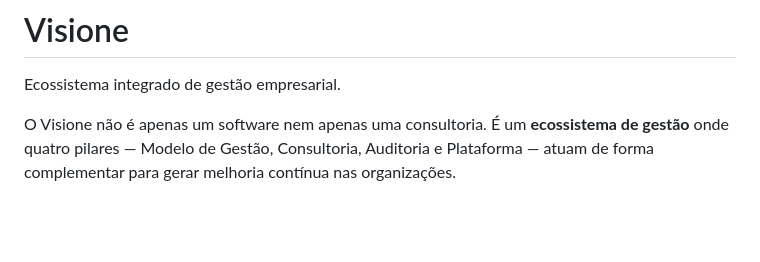
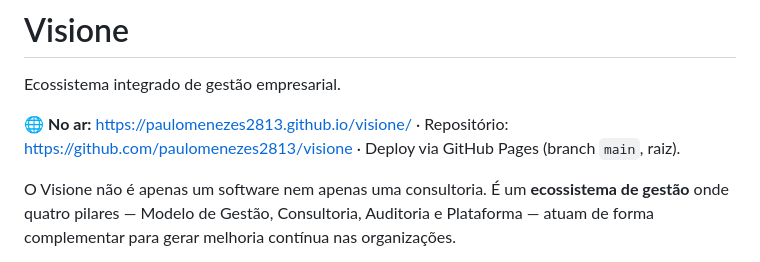
Before and after one commit to paulomenezes2813/visione, a Markdown page: README.md, the part around the change. Drawn GitHub-style; blank space fills up the shorter version.

Commit message:
docs: adiciona URL pública (GitHub Pages) ao README
Co-Authored-By: Claude Opus 4.8 <noreply@anthropic.com>

```diff
--- a/README.md
+++ b/README.md
@@ -1,6 +1,8 @@
 # Visione
 
 Ecossistema integrado de gestão empresarial.
+
+🌐 **No ar:** https://paulomenezes2813.github.io/visione/ · Repositório: https://github.com/paulomenezes2813/visione · Deploy via GitHub Pages (branch `main`, raiz).
 
 O Visione não é apenas um software nem apenas uma consultoria. É um **ecossistema de gestão** onde quatro pilares — Modelo de Gestão, Consultoria, Auditoria e Plataforma — atuam de forma complementar para gerar melhoria contínua nas organizações.
 
```
